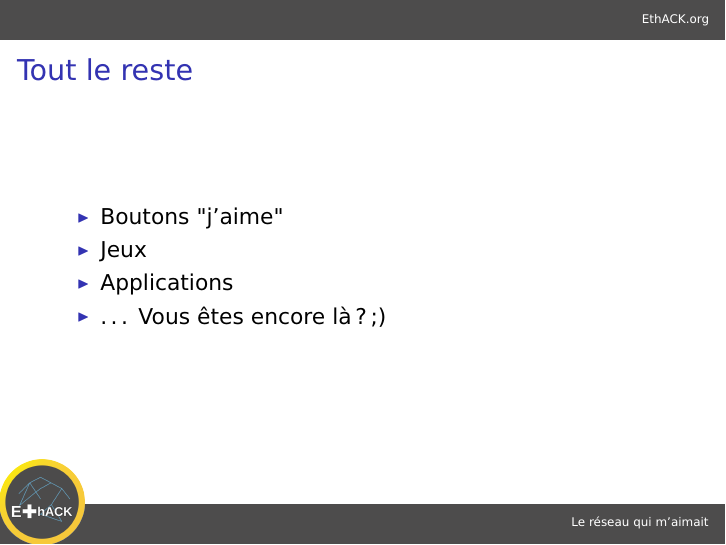
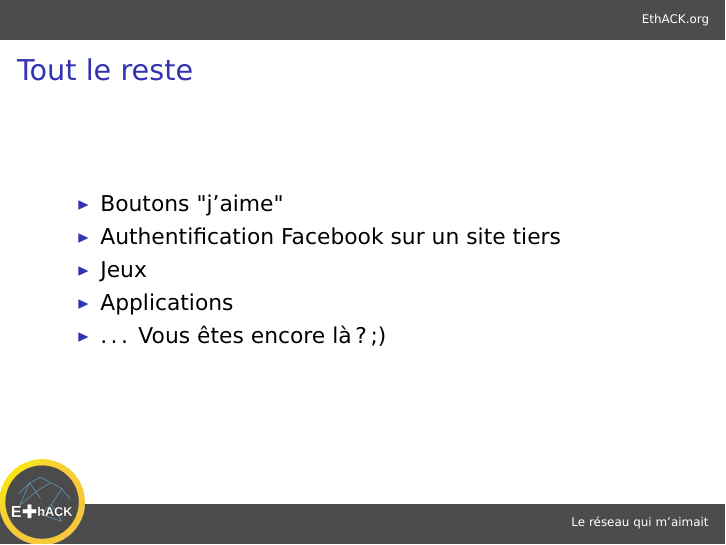
Before and after one commit to EthACKdotOrg/Presentations, LaTeX slides (polesud-6/facebook-lespion-qui-maimait.tex): page 16 of 38. The pictures show the PDF file polesud-6/facebook-lespion-qui-maimait.pdf that the author committed with the source.

Commit message:
added one more thing we might give away

```diff
--- a/polesud-6/facebook-lespion-qui-maimait.tex
+++ b/polesud-6/facebook-lespion-qui-maimait.tex
@@ -99,6 +99,7 @@ Quoique… ?
 {Tout le reste}
 \begin{itemize}
 \item Boutons "j'aime"
+\item Authentification Facebook sur un site tiers
 \item Jeux
 \item<+-> Applications
 \item<+-> … Vous êtes encore là ? ;)
```
Also changed, not shown: polesud-6/facebook-lespion-qui-maimait.pdf.
